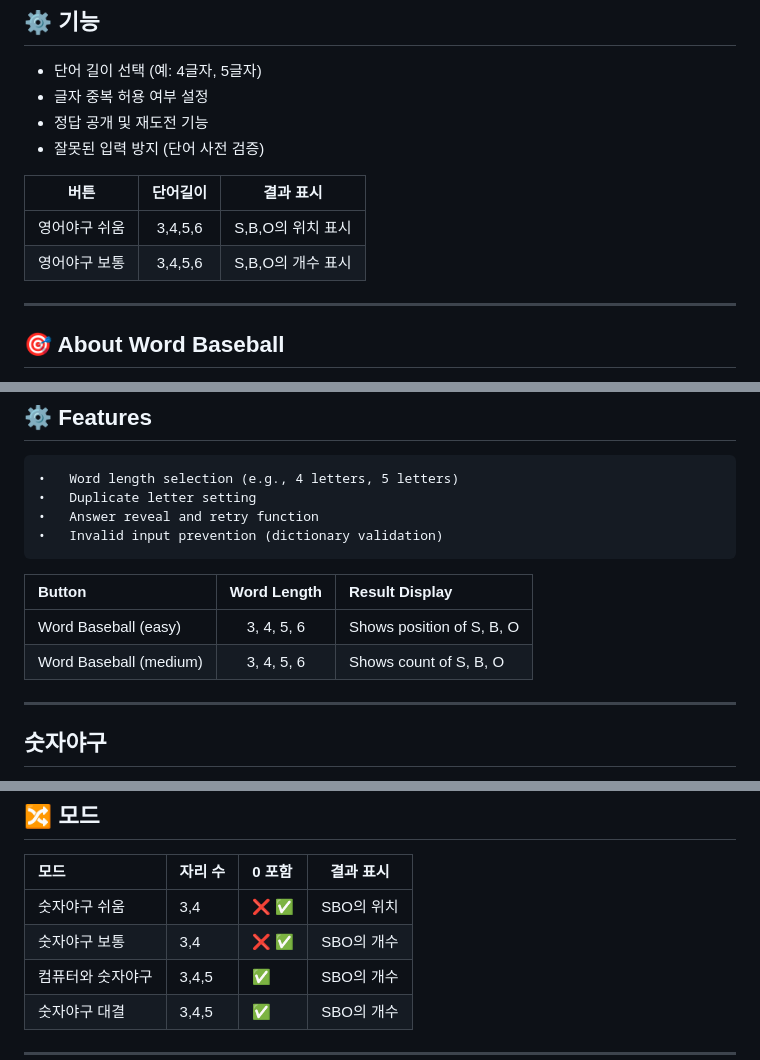
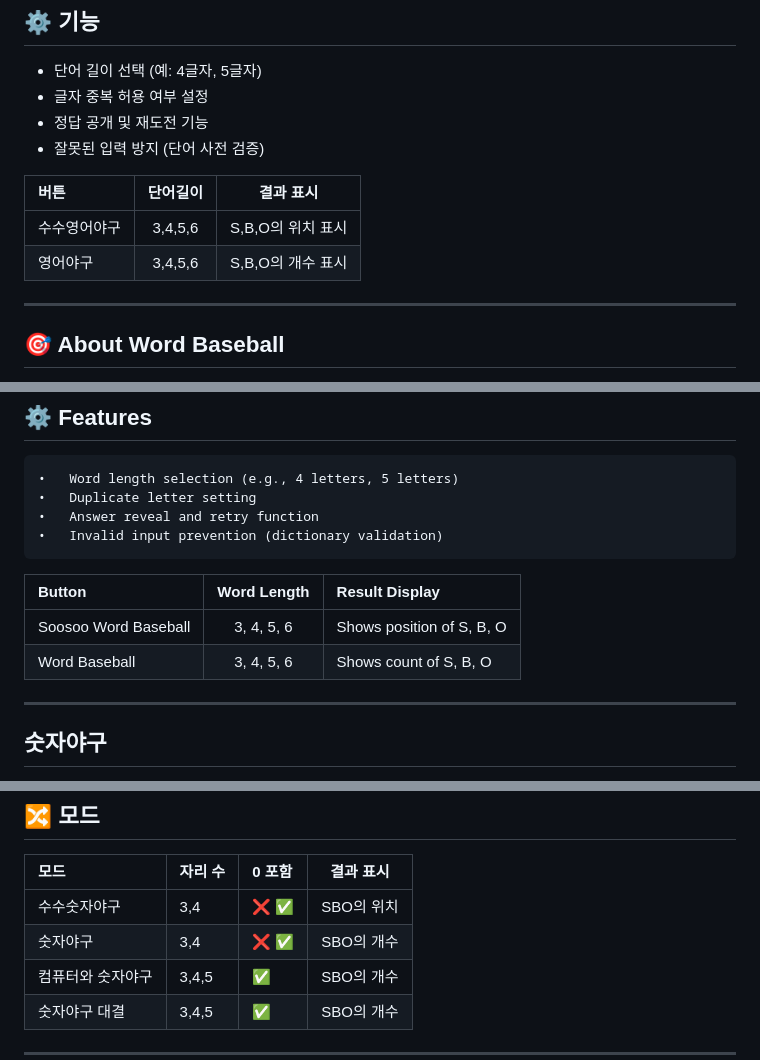
Before and after one commit to soosoohan/yagoo, a Markdown page: README.md, 3 parts joined by grey strips. Drawn GitHub-style.

```diff
--- a/README.md
+++ b/README.md
@@ -36,9 +36,9 @@ The easy version of each Baseball Game was created for beginners.
 - 잘못된 입력 방지 (단어 사전 검증)
 
 | 버튼 | 단어길이 | 결과 표시 |
-|:---:|:---:|:---:|
-|영어야구 쉬움| 3,4,5,6 | S,B,O의 위치 표시 |
-|영어야구 보통| 3,4,5,6 | S,B,O의 개수 표시|
+|:---|:---:|:---:|
+|수수영어야구| 3,4,5,6 | S,B,O의 위치 표시 |
+|영어야구| 3,4,5,6 | S,B,O의 개수 표시|
 
 ---
 ## 🎯 About Word Baseball
@@ -64,8 +64,8 @@ Word Baseball is a word-guessing puzzle game.You guess the answer word based on
 
 |Button                        |Word Length|Result Display        |
 |:-----------------------------|:---------:|:------------------------|
-|Word Baseball (easy)  |3, 4, 5, 6 |Shows position of S, B, O|
-|Word Baseball (medium)|3, 4, 5, 6 |Shows count of S, B, O   |
+|Soosoo Word Baseball |3, 4, 5, 6 |Shows position of S, B, O|
+|Word Baseball |3, 4, 5, 6 |Shows count of S, B, O   |
 
 ---
 
@@ -104,8 +104,8 @@ Word Baseball is a word-guessing puzzle game.You guess the answer word based on
 
 | 모드 | 자리 수 | 0 포함 | 결과 표시|
 |:---|:---|:---|:---:|
-|숫자야구 쉬움| 3,4 | ❌ ✅| SBO의 위치|
-|숫자야구 보통|3,4|  ❌ ✅| SBO의 개수|
+|수수숫자야구 | 3,4 | ❌ ✅| SBO의 위치|
+|숫자야구|3,4|  ❌ ✅| SBO의 개수|
 |컴퓨터와 숫자야구|3,4,5 | ✅| SBO의 개수|
 |숫자야구 대결|3,4,5|  ✅| SBO의 개수|
 
```
Also changed, not shown: other parts of README.md (+6 -3 lines).
